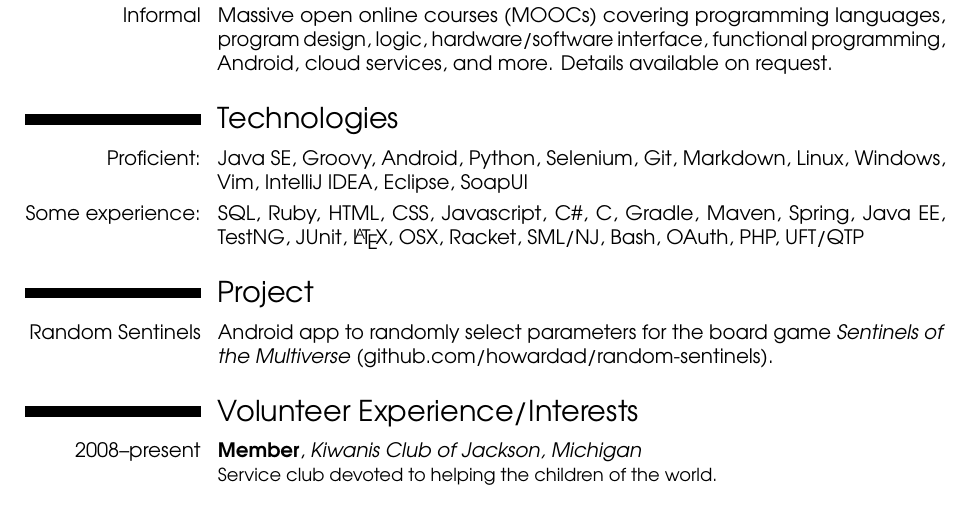
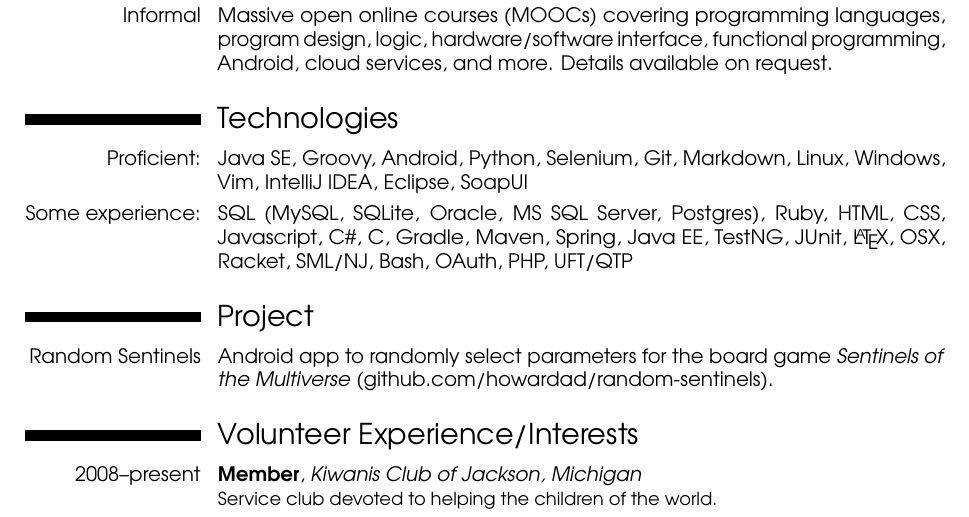
Before and after one commit to howardad/resume, a LaTeX CV (adam-howard-resume.tex): part of the page, cut so that both start at the same text. Compiled offline with pdfLaTeX.

Commit message:
Specify SQL variants

```diff
--- a/adam-howard-resume.tex
+++ b/adam-howard-resume.tex
@@ -87,7 +87,7 @@
 
 \section{Technologies}
 \cvitem{Proficient:}{Java SE, Groovy, Android, Python, Selenium, Git, Markdown, Linux, Windows, Vim, IntelliJ IDEA, Eclipse, SoapUI}
-\cvitem{Some experience:}{SQL, Ruby, HTML, CSS, Javascript, C\#, C, Gradle, Maven, Spring, Java EE, TestNG, JUnit, \LaTeX, OSX, Racket, SML/NJ, Bash, OAuth, PHP, UFT/QTP}
+\cvitem{Some experience:}{SQL (MySQL, SQLite, Oracle, MS SQL Server, Postgres), Ruby, HTML, CSS, Javascript, C\#, C, Gradle, Maven, Spring, Java EE, TestNG, JUnit, \LaTeX, OSX, Racket, SML/NJ, Bash, OAuth, PHP, UFT/QTP}
 
 \section{Project}
 \cvitem{Random Sentinels}{Android app to randomly select parameters for the board game \emph{Sentinels of the Multiverse} (github.com/howardad/random-sentinels).}
```
Also changed, not shown: adam-howard-resume.pdf.
